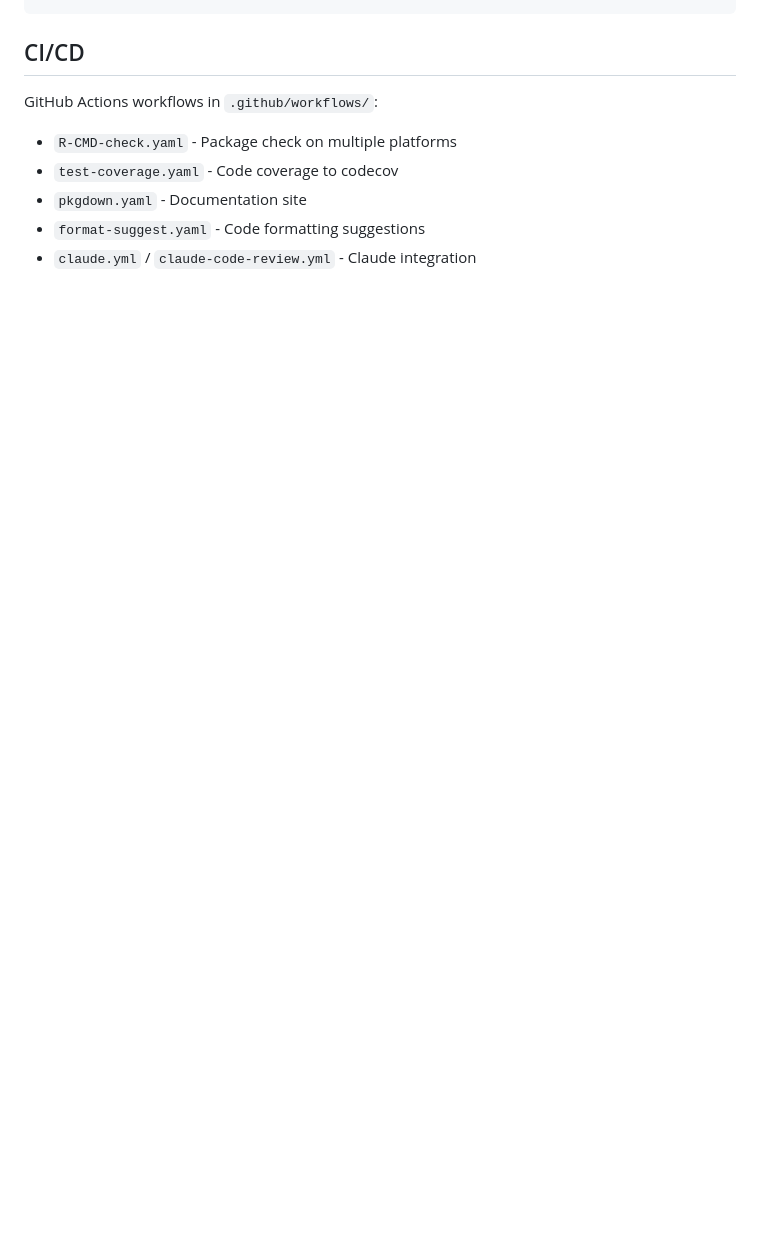
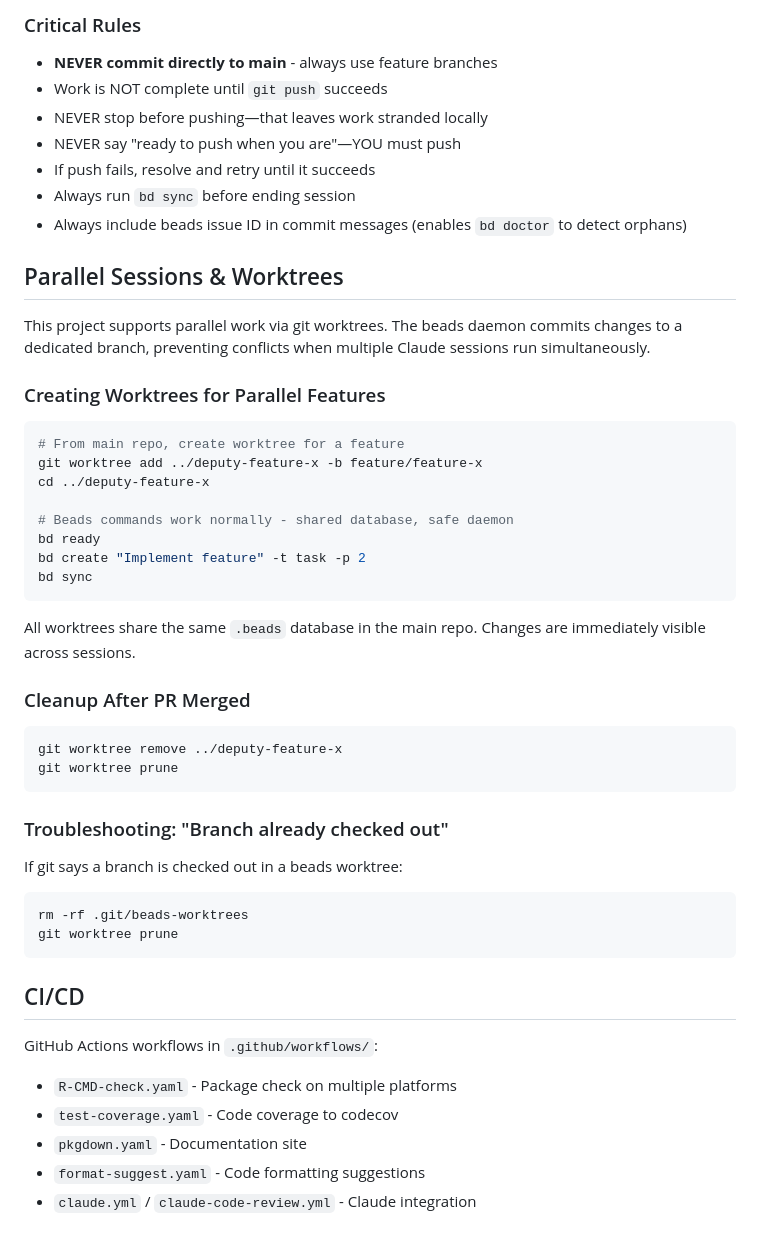
Before and after one commit to JamesHWade/deputy, a Markdown page: CLAUDE.md, the part around one of its changes. Drawn GitHub-style; blank space fills up the shorter version.

````diff
--- a/CLAUDE.md
+++ b/CLAUDE.md
@@ -264,3 +423,46 @@ bd sync               # Sync with git
+### Critical Rules
+
+- **NEVER commit directly to main** - always use feature branches
+- Work is NOT complete until `git push` succeeds
+- NEVER stop before pushing—that leaves work stranded locally
+- NEVER say "ready to push when you are"—YOU must push
+- If push fails, resolve and retry until it succeeds
+- Always run `bd sync` before ending session
+- Always include beads issue ID in commit messages (enables `bd doctor` to detect orphans)
+
+## Parallel Sessions & Worktrees
+
+This project supports parallel work via git worktrees. The beads daemon commits changes to a dedicated branch, preventing conflicts when multiple Claude sessions run simultaneously.
+
+### Creating Worktrees for Parallel Features
+
+```bash
+# From main repo, create worktree for a feature
+git worktree add ../deputy-feature-x -b feature/feature-x
+cd ../deputy-feature-x
+
+# Beads commands work normally - shared database, safe daemon
+bd ready
+bd create "Implement feature" -t task -p 2
+bd sync
+```
+
+All worktrees share the same `.beads` database in the main repo. Changes are immediately visible across sessions.
+
+### Cleanup After PR Merged
+
+```bash
+git worktree remove ../deputy-feature-x
+git worktree prune
+```
+
+### Troubleshooting: "Branch already checked out"
+
+If git says a branch is checked out in a beads worktree:
+
+```bash
+rm -rf .git/beads-worktrees
+git worktree prune
 ```
 
 ## CI/CD
````
Also changed, not shown: other parts of CLAUDE.md (+166 -7 lines).
